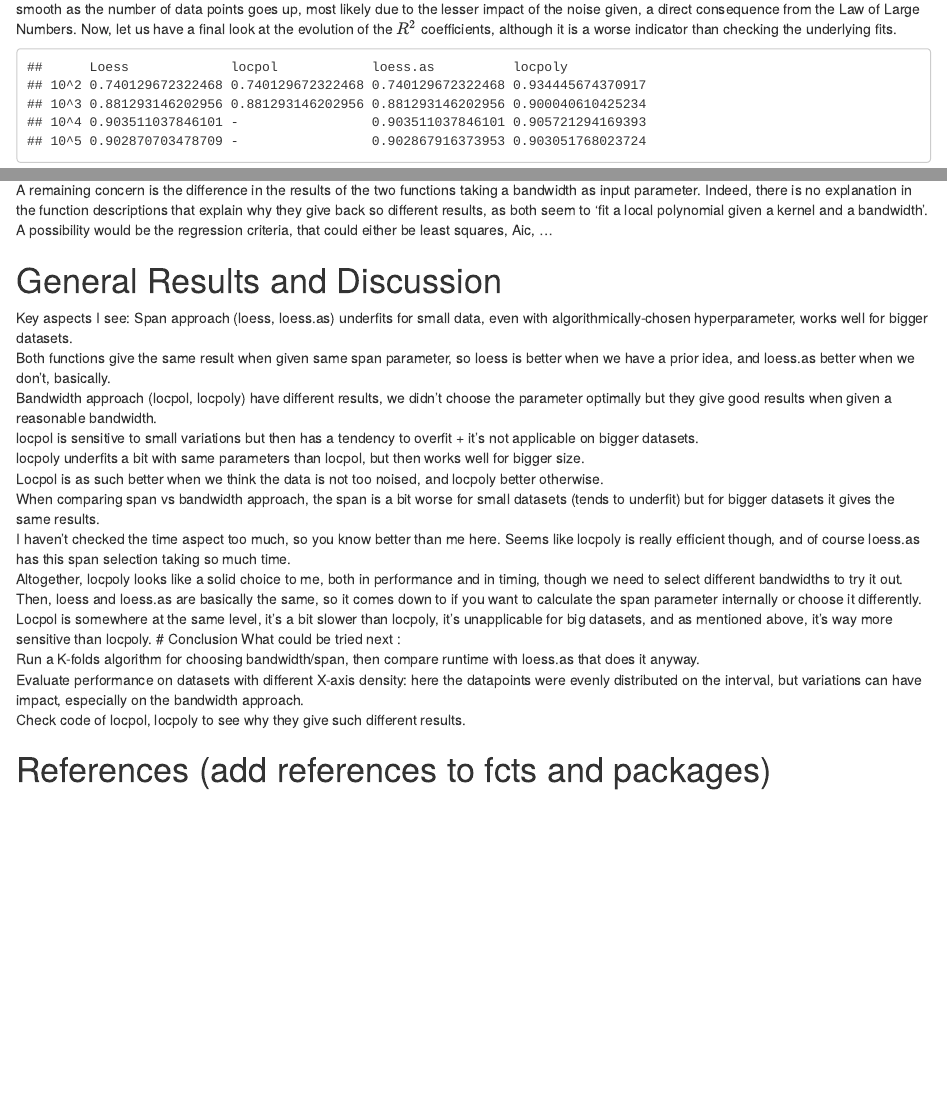
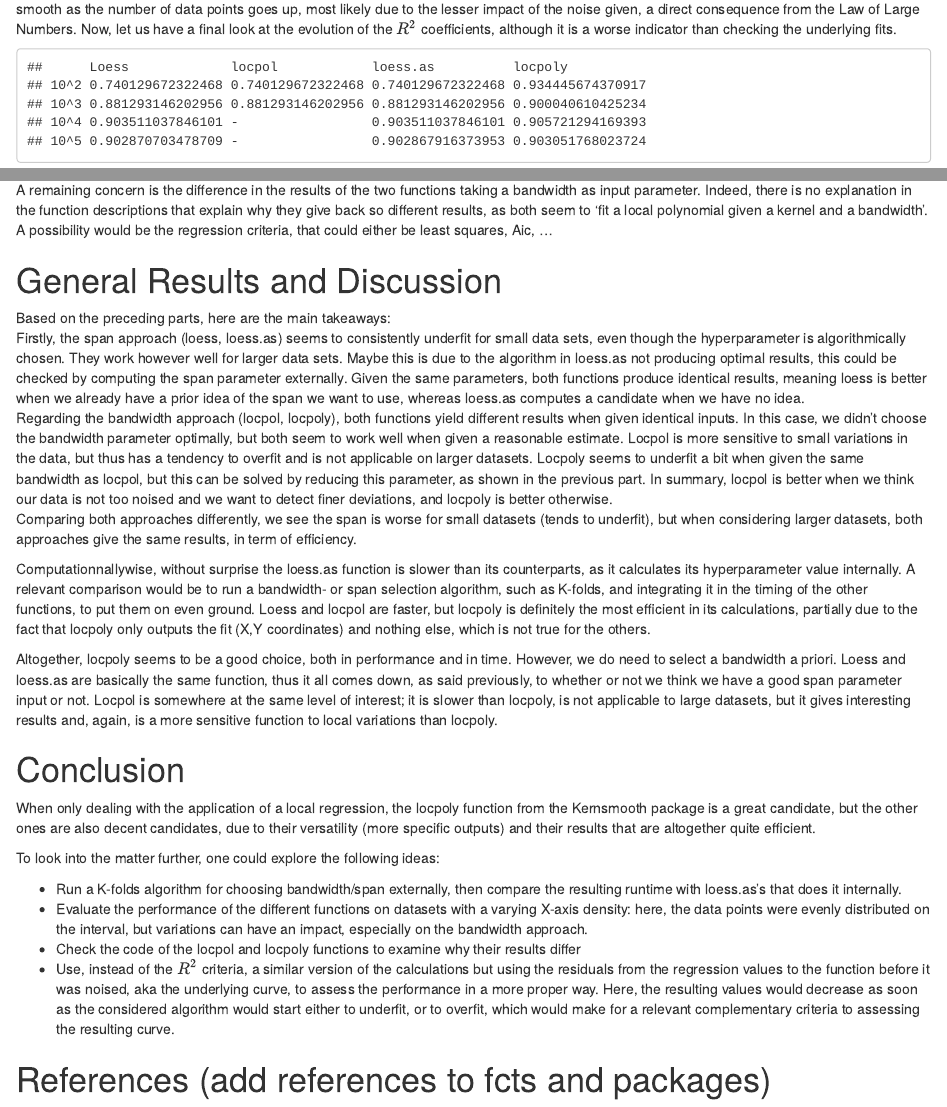
Before and after one commit to Asensio55/MATH-517, an R Markdown document (Final_Project.Rmd): the page in a window 1100 px wide, from 8800 px down, and a second part further down, joined at a grey line. Rendered offline with R 4.5, knitr and Pandoc, with nearby package versions; code that draws random numbers runs with fixed seeds of ours; some code elsewhere in the file could not run offline; a font, style sheet, LaTeX package, included part or bibliography that could not be used is replaced or left out.

Commit message:
Add files via upload

```diff
--- a/Final_Project.Rmd
+++ b/Final_Project.Rmd
@@ -670,22 +670,25 @@
 
 # General Results and Discussion
 
-Key aspects I see:
-Span approach (loess, loess.as) underfits for small data, even with algorithmically-chosen hyperparameter, works well for bigger datasets.
-Both functions give the same result when given same span parameter, so loess is better when we have a prior idea, and loess.as better when we don't, basically.
-Bandwidth approach (locpol, locpoly) have different results, we didn't choose the parameter optimally but they give good results when given a reasonable bandwidth.
-locpol is sensitive to small variations but then has a tendency to overfit + it's not applicable on bigger datasets.
-locpoly underfits a bit with same parameters than locpol, but then works well for bigger size.
-Locpol is as such better when we think the data is not too noised, and locpoly better otherwise.
-When comparing span vs bandwidth approach, the span is a bit worse for small datasets (tends to underfit) but for bigger datasets it gives the same results.
-I haven't checked the time aspect too much, so you know better than me here. Seems like locpoly is really efficient though, and of course loess.as has this span selection taking so much time.
-Altogether, locpoly looks like a solid choice to me, both in performance and in timing, though we need to select different bandwidths to try it out.  Then, loess and loess.as are basically the same, so it comes down to if you want to calculate the span parameter internally or choose it differently. Locpol is somewhere at the same level, it's a bit slower than locpoly, it's unapplicable for big datasets, and as mentioned above, it's way more sensitive than locpoly.
+Based on the preceding parts, here are the main takeaways:
+Firstly, the span approach (loess, loess.as) seems to consistently underfit for small data sets, even though the hyperparameter is algorithmically chosen. They work however well for larger data sets. Maybe this is due to the algorithm in loess.as not producing optimal results, this could be checked by computing the span parameter externally. Given the same parameters, both functions produce identical results, meaning loess is better when we already have a prior idea of the span we want to use, whereas loess.as computes a candidate when we have no idea.
+Regarding the bandwidth approach (locpol, locpoly), both functions yield different results when given identical inputs. In this case, we didn't choose the bandwidth parameter optimally, but both seem to work well when given a reasonable estimate.  Locpol is more sensitive to small variations in the data, but thus has a tendency to overfit and is not applicable on larger datasets. Locpoly seems to underfit a bit when given the same bandwidth as locpol, but this can be solved by reducing this parameter, as shown in the previous part. In summary, locpol is better when we think our data is not too noised and we want to detect finer deviations, and locpoly is better otherwise.
+Comparing both approaches differently, we see the span is worse for small datasets (tends to underfit), but when considering larger datasets, both approaches give the same results, in term of efficiency.
+
+Computationnallywise, without surprise the loess.as function is slower than its counterparts, as it calculates its hyperparameter value internally. A relevant comparison would be to run a bandwidth- or span selection algorithm, such as K-folds, and integrating it in the timing of the other functions, to put them on even ground. Loess and locpol are faster, but locpoly is definitely the most efficient in its calculations, partially due to the fact that locpoly only outputs the fit (X,Y coordinates) and nothing else, which is not true for the others.
+
+Altogether, locpoly seems to be a good choice, both in performance and in time. However, we do need to select a bandwidth a priori. Loess and loess.as are basically the same function, thus it all comes down, as said previously, to whether or not we think we have a good span parameter input or not. Locpol is somewhere at the same level of interest; it is slower than locpoly, is not applicable to large datasets, but it gives interesting results and, again, is a more sensitive function to local variations than locpoly.
+
 # Conclusion
-What could be tried next :
-Run a K-folds algorithm for choosing bandwidth/span, then compare runtime with loess.as that does it anyway.
-Evaluate performance on datasets with different X-axis density: here the datapoints were evenly distributed on the interval, but variations can have impact, especially on the bandwidth approach.
-Check code of locpol, locpoly to see why they give such different results.
 
+When only dealing with the application of a local regression, the locpoly function from the Kernsmooth package is a great candidate, but the other ones are also decent candidates, due to their versatility (more specific outputs) and their results that are altogether quite efficient.
+
+To look into the matter further, one could explore the following ideas:
+
++ Run a K-folds algorithm for choosing bandwidth/span externally, then compare the resulting runtime with loess.as's that does it internally.
++ Evaluate the performance of the different functions on datasets with a varying X-axis density: here, the data points were evenly distributed on the interval, but variations can have an impact, especially on the bandwidth approach.
++ Check the code of the locpol and locpoly functions to examine why their results differ
++ Use, instead of the $R^2$ criteria,  a similar version of the calculations but using the residuals from the regression values to the function before it was noised, aka the underlying curve, to assess the performance in a more proper way. Here, the resulting values would decrease as soon as the considered algorithm would start either to underfit, or to overfit, which would make for a relevant complementary criteria to assessing the resulting curve.
 
 
 # References (add references to fcts and packages)
```
